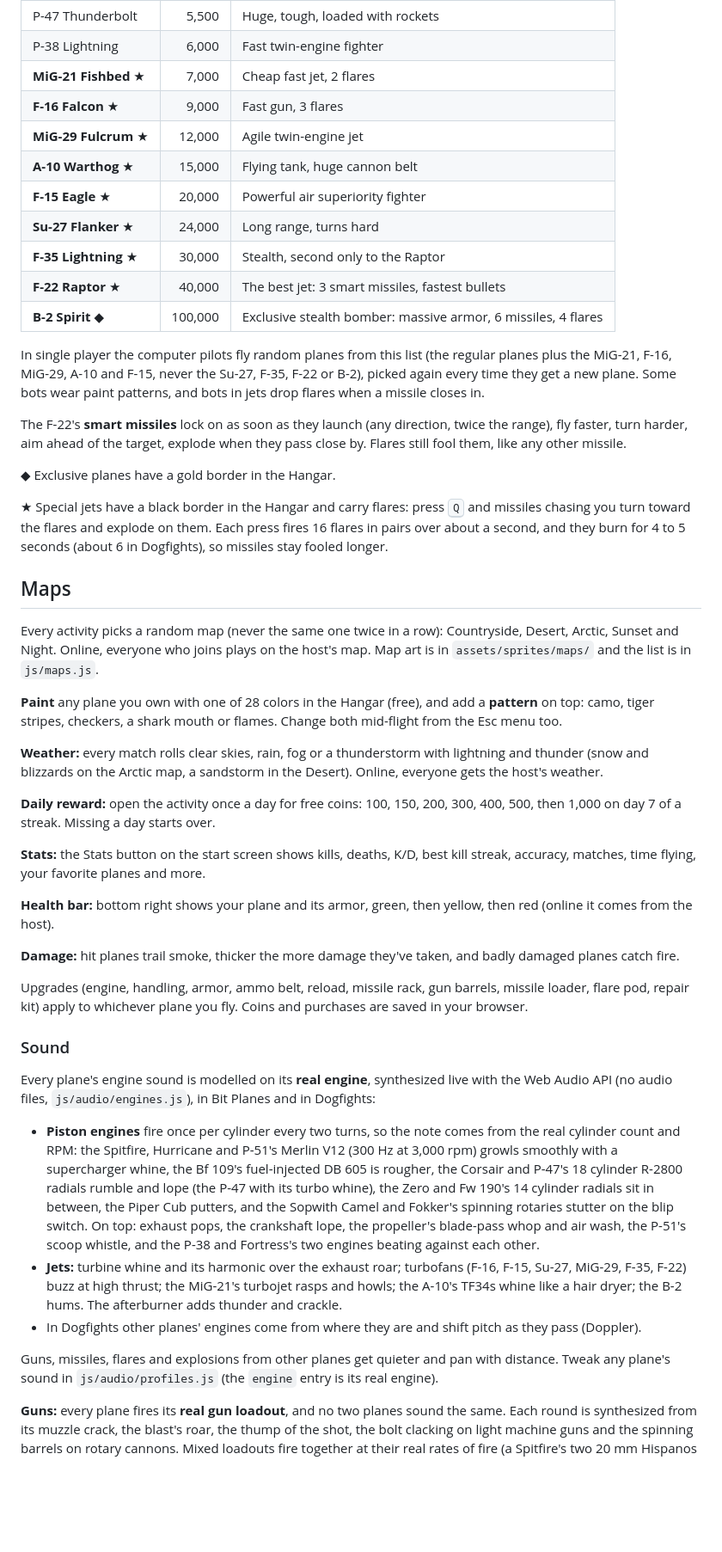
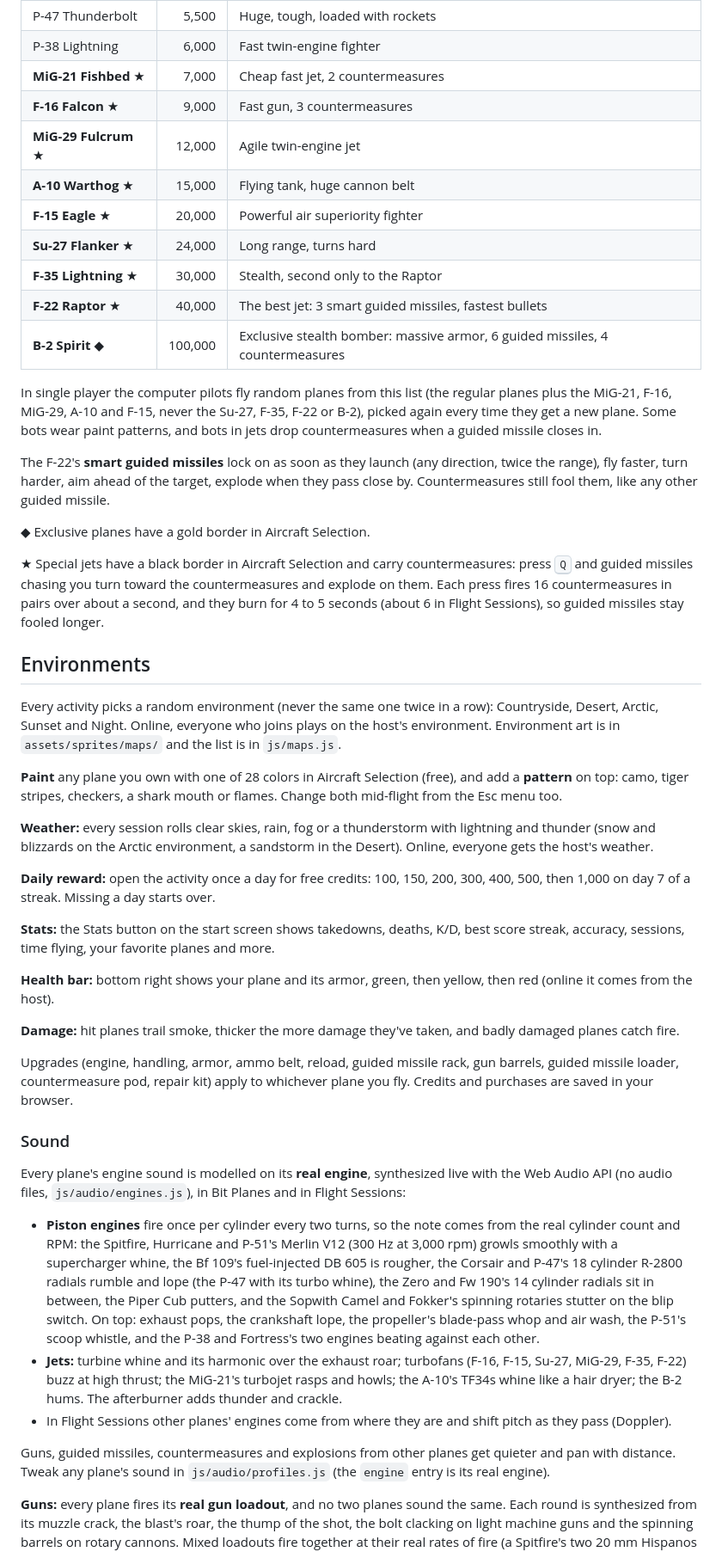
Before and after one commit to aanzodev/bitplanes, a Markdown page: README.md, the part around one of its changes. Shown at 86% size. Rendered like a GitHub page; blank space fills up the shorter version.

```diff
--- a/README.md
+++ b/README.md
@@ -139,52 +139,52 @@ Every kill earns **50 coins**. Spend them in the **Hangar** on the start screen.
 | F4U Corsair | 5,000 | Tough navy fighter with rockets |
 | P-47 Thunderbolt | 5,500 | Huge, tough, loaded with rockets |
 | P-38 Lightning | 6,000 | Fast twin-engine fighter |
-| **MiG-21 Fishbed** ★ | 7,000 | Cheap fast jet, 2 flares |
-| **F-16 Falcon** ★ | 9,000 | Fast gun, 3 flares |
+| **MiG-21 Fishbed** ★ | 7,000 | Cheap fast jet, 2 countermeasures |
+| **F-16 Falcon** ★ | 9,000 | Fast gun, 3 countermeasures |
 | **MiG-29 Fulcrum** ★ | 12,000 | Agile twin-engine jet |
 | **A-10 Warthog** ★ | 15,000 | Flying tank, huge cannon belt |
 | **F-15 Eagle** ★ | 20,000 | Powerful air superiority fighter |
 | **Su-27 Flanker** ★ | 24,000 | Long range, turns hard |
 | **F-35 Lightning** ★ | 30,000 | Stealth, second only to the Raptor |
-| **F-22 Raptor** ★ | 40,000 | The best jet: 3 smart missiles, fastest bullets |
-| **B-2 Spirit** ◆ | 100,000 | Exclusive stealth bomber: massive armor, 6 missiles, 4 flares |
+| **F-22 Raptor** ★ | 40,000 | The best jet: 3 smart guided missiles, fastest bullets |
+| **B-2 Spirit** ◆ | 100,000 | Exclusive stealth bomber: massive armor, 6 guided missiles, 4 countermeasures |
 
 In single player the computer pilots fly random planes from this list (the
 regular planes plus the MiG-21, F-16, MiG-29, A-10 and F-15, never the Su-27,
 F-35, F-22 or B-2), picked again every time they get a new plane. Some bots wear
-paint patterns, and bots in jets drop flares when a missile closes in.
+paint patterns, and bots in jets drop countermeasures when a guided missile closes in.
 
-The F-22's **smart missiles** lock on as soon as they launch (any direction,
+The F-22's **smart guided missiles** lock on as soon as they launch (any direction,
 twice the range), fly faster, turn harder, aim ahead of the target, explode
-when they pass close by. Flares still fool them, like any other missile.
+when they pass close by. Countermeasures still fool them, like any other guided missile.
 
-◆ Exclusive planes have a gold border in the Hangar.
+◆ Exclusive planes have a gold border in Aircraft Selection.
 
-★ Special jets have a black border in the Hangar and carry flares: press
-<kbd>Q</kbd> and missiles chasing you turn toward the flares and explode on them. Each press fires 16 flares in pairs over about a second, and
-they burn for 4 to 5 seconds (about 6 in Dogfights), so missiles stay fooled
+★ Special jets have a black border in Aircraft Selection and carry countermeasures: press
+<kbd>Q</kbd> and guided missiles chasing you turn toward the countermeasures and explode on them. Each press fires 16 countermeasures in pairs over about a second, and
+they burn for 4 to 5 seconds (about 6 in Flight Sessions), so guided missiles stay fooled
 longer.
 
-## Maps
+## Environments
 
-Every activity picks a random map (never the same one twice in a row):
+Every activity picks a random environment (never the same one twice in a row):
 Countryside, Desert, Arctic, Sunset and Night. Online, everyone who joins
-plays on the host's map. Map art is in `assets/sprites/maps/` and the list is
+plays on the host's environment. Environment art is in `assets/sprites/maps/` and the list is
 in `js/maps.js`.
 
-**Paint** any plane you own with one of 28 colors in the Hangar (free), and
+**Paint** any plane you own with one of 28 colors in Aircraft Selection (free), and
 add a **pattern** on top: camo, tiger stripes, checkers, a shark mouth or
 flames. Change both mid-flight from the Esc menu too.
 
-**Weather:** every match rolls clear skies, rain, fog or a thunderstorm with
-lightning and thunder (snow and blizzards on the Arctic map, a sandstorm in the
+**Weather:** every session rolls clear skies, rain, fog or a thunderstorm with
+lightning and thunder (snow and blizzards on the Arctic environment, a sandstorm in the
 Desert). Online, everyone gets the host's weather.
 
-**Daily reward:** open the activity once a day for free coins: 100, 150, 200,
+**Daily reward:** open the activity once a day for free credits: 100, 150, 200,
 300, 400, 500, then 1,000 on day 7 of a streak. Missing a day starts over.
 
-**Stats:** the Stats button on the start screen shows kills, deaths, K/D, best
-kill streak, accuracy, matches, time flying, your favorite planes and more.
+**Stats:** the Stats button on the start screen shows takedowns, deaths, K/D, best
+score streak, accuracy, sessions, time flying, your favorite planes and more.
 
 **Health bar:** bottom right shows your plane and its armor, green, then
 yellow, then red (online it comes from the host).
@@ -192,15 +192,15 @@ yellow, then red (online it comes from the host).
 **Damage:** hit planes trail smoke, thicker the more damage they've taken, and
 badly damaged planes catch fire.
 
-Upgrades (engine, handling, armor, ammo belt, reload, missile rack, gun barrels,
-missile loader, flare pod, repair kit) apply to
-whichever plane you fly. Coins and purchases are saved in your browser.
+Upgrades (engine, handling, armor, ammo belt, reload, guided missile rack, gun barrels,
+guided missile loader, countermeasure pod, repair kit) apply to
+whichever plane you fly. Credits and purchases are saved in your browser.
 
 ### Sound
 
 Every plane's engine sound is modelled on its **real engine**, synthesized live
 with the Web Audio API (no audio files, `js/audio/engines.js`), in Bit Planes
-and in Dogfights:
+and in Flight Sessions:
 
 - **Piston engines** fire once per cylinder every two turns, so the note comes
   from the real cylinder count and RPM: the Spitfire, Hurricane and P-51's
@@ -216,10 +216,10 @@ and in Dogfights:
   (F-16, F-15, Su-27, MiG-29, F-35, F-22) buzz at high thrust; the MiG-21's
   turbojet rasps and howls; the A-10's TF34s whine like a hair dryer; the B-2
   hums. The afterburner adds thunder and crackle.
-- In Dogfights other planes' engines come from where they are and shift pitch
+- In Flight Sessions other planes' engines come from where they are and shift pitch
   as they pass (Doppler).
 
-Guns, missiles, flares and explosions from other planes get quieter and pan
+Guns, guided missiles, countermeasures and explosions from other planes get quieter and pan
 with distance. Tweak any plane's sound in `js/audio/profiles.js` (the
 `engine` entry is its real engine).
 
```
Also changed, not shown: other parts of README.md (+96 -96 lines).
